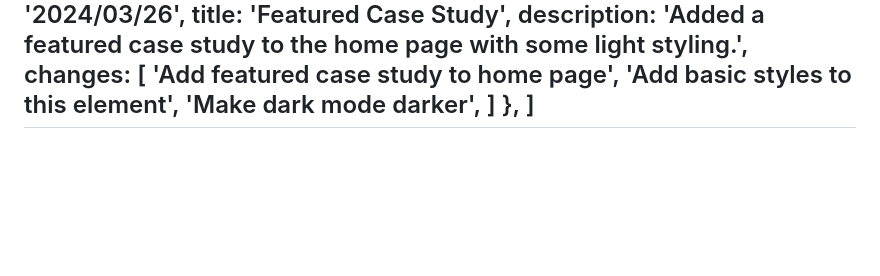
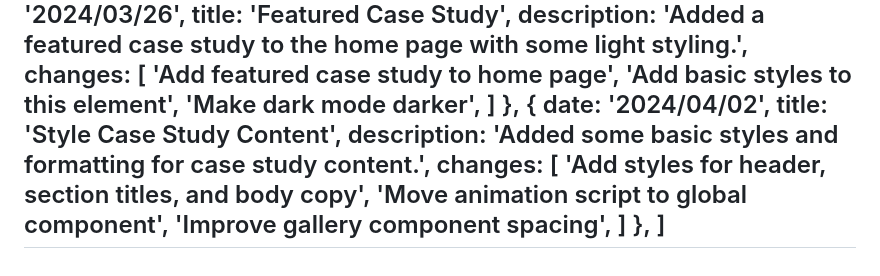
Before and after one commit to brendanbax/portfolio, a Markdown page: src/pages/changelog.md, the part around the change. GitHub-like rendering; blank space fills up the shorter version.

Commit message:
update changelog

```diff
--- a/src/pages/changelog.md
+++ b/src/pages/changelog.md
@@ -105,5 +105,15 @@ changelog: [
 			'Make dark mode darker',
 		]
 	},
+	{
+		date: '2024/04/02',
+		title: 'Style Case Study Content',
+		description: 'Added some basic styles and formatting for case study content.',
+		changes: [
+			'Add styles for header, section titles, and body copy',
+			'Move animation script to global component',
+			'Improve gallery component spacing',
+		]
+	},
 ]
 ---
```
